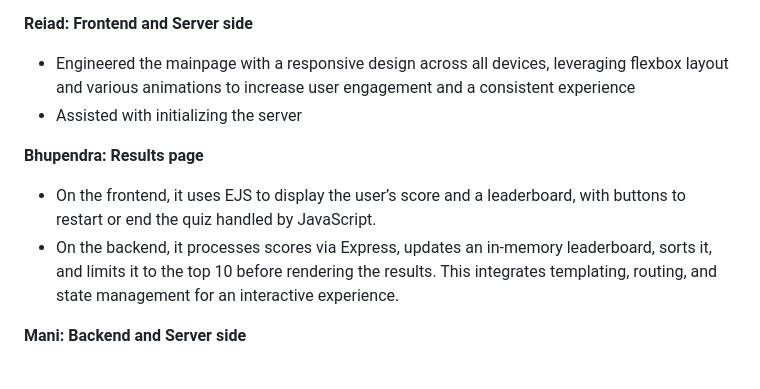
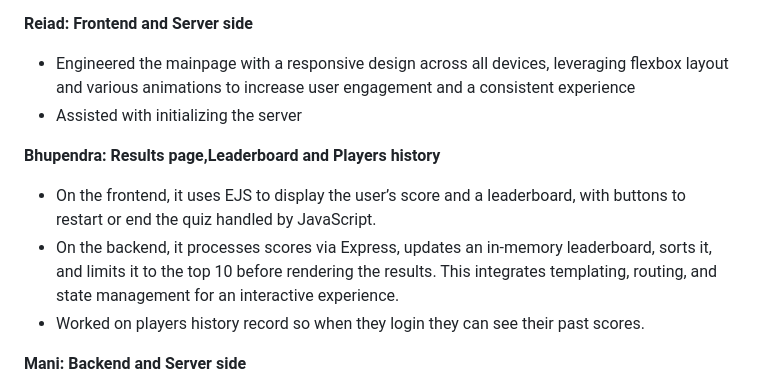
Before and after one commit to samihazaman/QuizSphere, a Markdown page: README.md, the part around the change. Rendered like a GitHub page.

```diff
--- a/README.md
+++ b/README.md
@@ -37,10 +37,11 @@ Samiha Zaman, Reiad Sakoor, Bhupendra Pariyar, Mani Azem
 - Engineered the mainpage with a responsive design across all devices, leveraging flexbox layout and various animations to increase user engagement and a consistent experience
 - Assisted with initializing the server
 
-**Bhupendra: Results page**
+**Bhupendra: Results page,Leaderboard and Players history**
 
 - On the frontend, it uses EJS to display the user’s score and a leaderboard, with buttons to restart or end the quiz handled by JavaScript.
 - On the backend, it processes scores via Express, updates an in-memory leaderboard, sorts it, and limits it to the top 10 before rendering the results. This integrates templating, routing, and state management for an interactive experience.
+- Worked on players history record so when they login they can see their past scores.
 
 **Mani: Backend and Server side**
 
```
